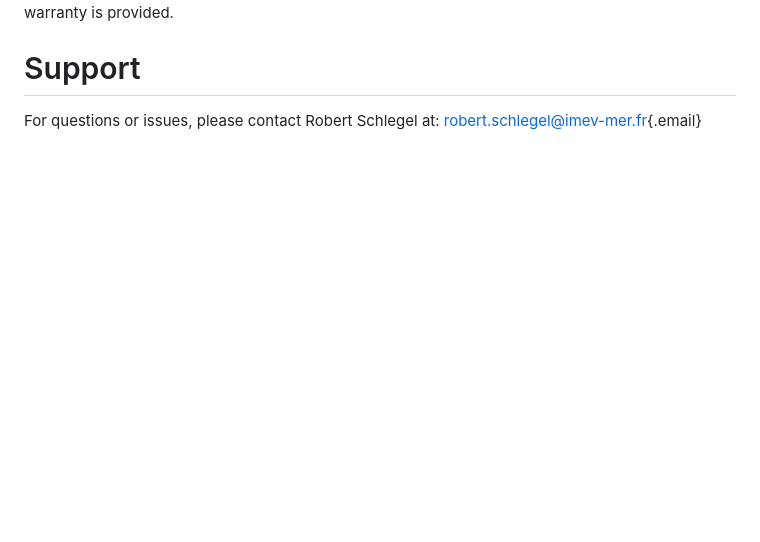
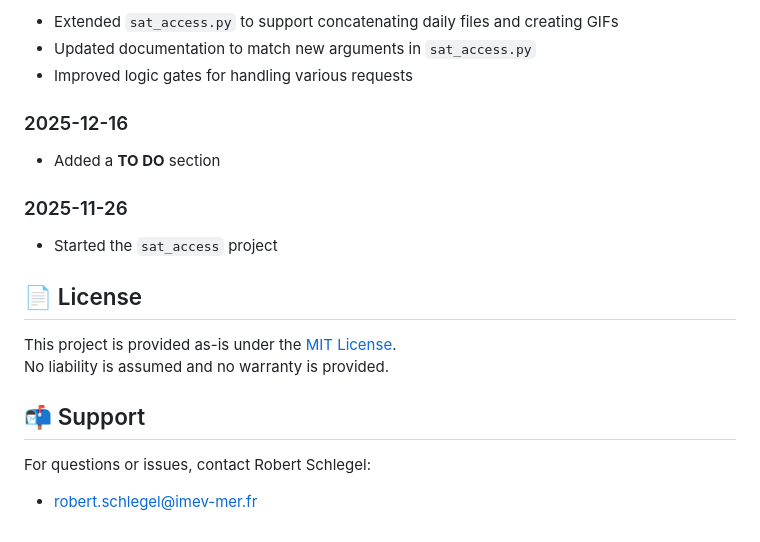
Before and after one commit to RiOMar-projet/sat_access, a Markdown page: README.md, the part around one of its changes. Drawn GitHub-style; blank space fills up the shorter version.

```diff
--- a/README.md
+++ b/README.md
@@ -90,5 +135,22 @@ This script is provided as-is and is free to use via an [MIT License](https://gi
+- Extended `sat_access.py` to support concatenating daily files and creating GIFs
+- Updated documentation to match new arguments in `sat_access.py`
+- Improved logic gates for handling various requests
+
+### 2025-12-16
+
+- Added a **TO DO** section
+
+### 2025-11-26
+
+- Started the `sat_access` project
+
+## 📄 License
+
+This project is provided as-is under the [MIT License](https://github.com/RiOMar-projet/sat_access/blob/main/LICENSE).
 No liability is assumed and no warranty is provided.
 
-# Support
+## 📬 Support
 
-For questions or issues, please contact Robert Schlegel at: [robert.schlegel\@imev-mer.fr](mailto:robert.schlegel@imev-mer.fr){.email}
+For questions or issues, contact Robert Schlegel:
+
+- [robert.schlegel@imev-mer.fr](mailto:robert.schlegel@imev-mer.fr)
```
Also changed, not shown: other parts of README.md (+94 -49 lines).
